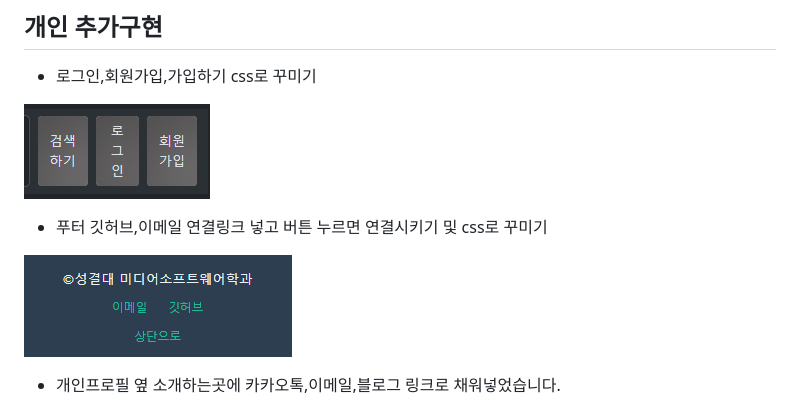
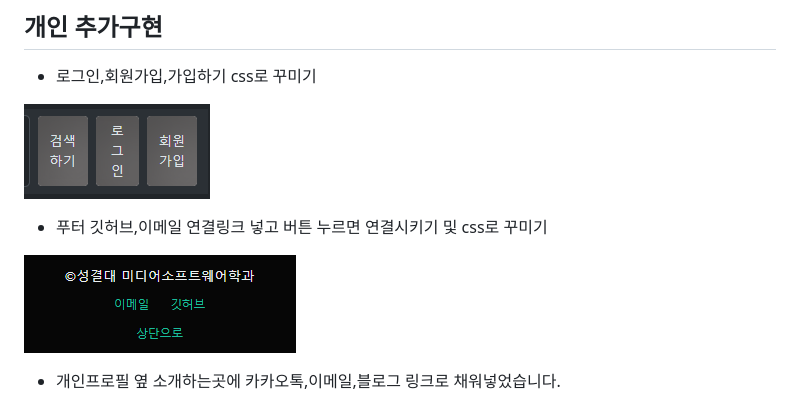
Before and after one commit to somyeong0503/Wed_Main_20221403, a Markdown page: README.md, the part around the change. Rendered like a GitHub page; pictures changed too: image-2.png (deleted), image-4.png (added).

Commit message:
추가구현

```diff
--- a/README.md
+++ b/README.md
@@ -84,7 +84,7 @@ This project is a starting point for a Web application.
 
 - 푸터 깃허브,이메일 연결링크 넣고 버튼 누르면 연결시키기 및 css로 꾸미기
 
-![alt text](image-2.png)
+![alt text](image-4.png)
 
 - 개인프로필 옆 소개하는곳에 카카오톡,이메일,블로그 링크로 채워넣었습니다.
 
```
